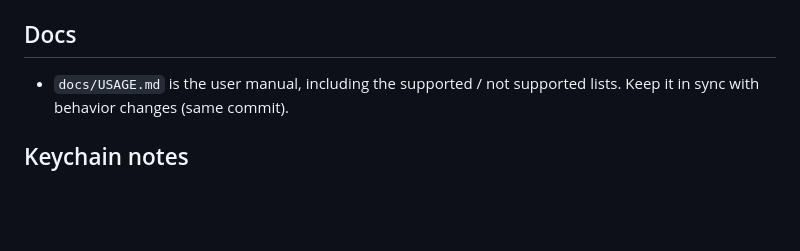
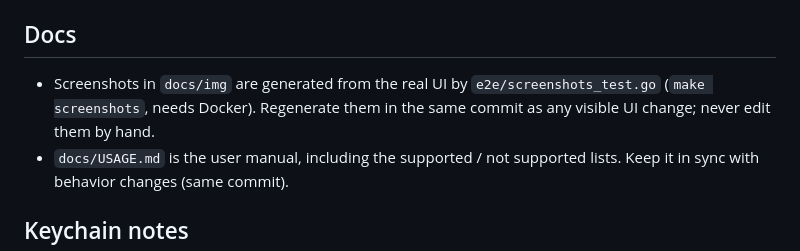
Before and after one commit to JorTurFer/ldap-explorer, a Markdown page: CLAUDE.md, the part around the change. Drawn GitHub-style; blank space fills up the shorter version.

```diff
--- a/CLAUDE.md
+++ b/CLAUDE.md
@@ -40,6 +40,7 @@ A minimal, read-only LDAP browser. A single Go binary that serves an embedded we
 - Not verified yet against real AD or production OpenLDAP servers; say explicitly what could not be tested from this environment (macOS keychain, `.app`, Windows Credential Manager).
 
 ## Docs
+- Screenshots in `docs/img` are generated from the real UI by `e2e/screenshots_test.go` (`make screenshots`, needs Docker). Regenerate them in the same commit as any visible UI change; never edit them by hand.
 - `docs/USAGE.md` is the user manual, including the supported / not supported lists. Keep it in sync with behavior changes (same commit).
 
 ## Keychain notes
```
Also changed, not shown: README.md (+2 -0 lines), docs/USAGE.md (+12 -0 lines), docs/img/browse.png (added), docs/img/connect.png (added), docs/img/search-list.png (added), docs/img/search-table-dark.png (added), docs/img/search-table.png (added), 4 other files.
